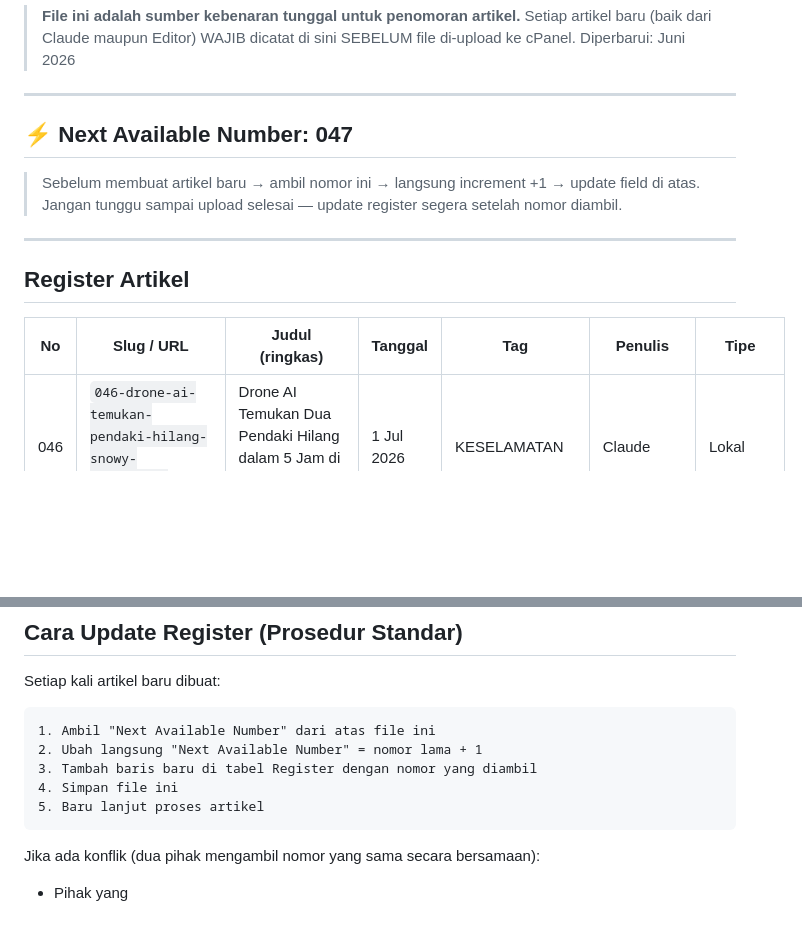
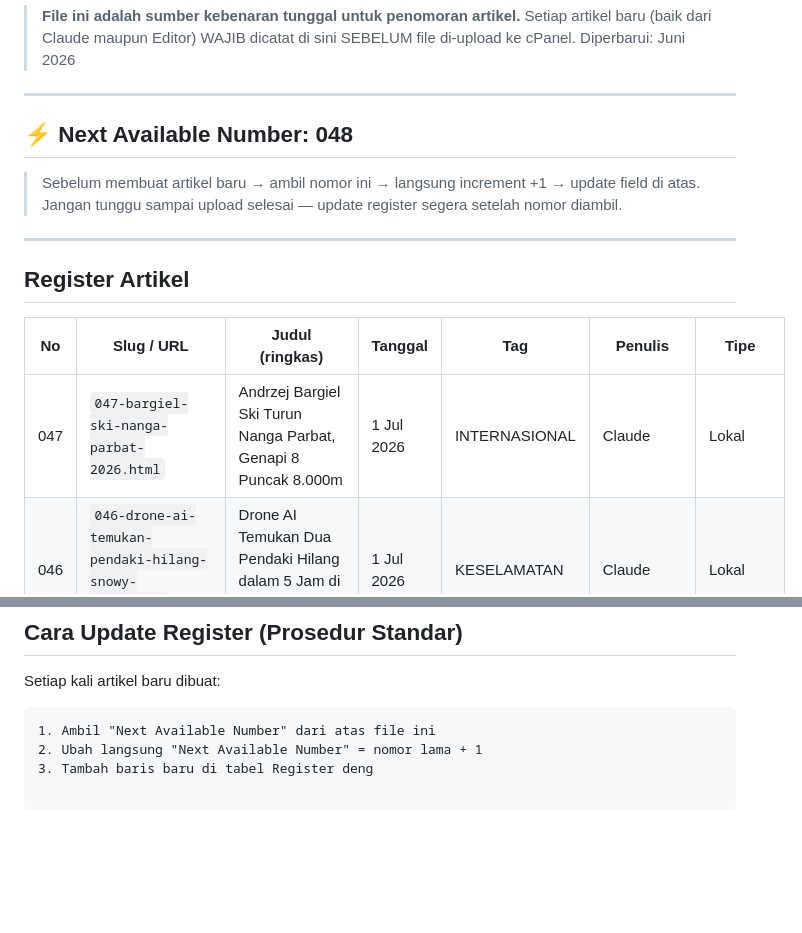
Before and after one commit to BeritaFMI/berita-fmi, a Markdown page: BERITA-REGISTER.md, 2 parts joined by grey strips. Drawn GitHub-style; blank space fills up the shorter version.

Commit message:
Update register: artikel 047 Bargiel Nanga Parbat, next=048

````diff
--- a/BERITA-REGISTER.md
+++ b/BERITA-REGISTER.md
@@ -6,7 +6,7 @@
 
 ---
 
-## ⚡ Next Available Number: **047**
+## ⚡ Next Available Number: **048**
 
 > Sebelum membuat artikel baru → ambil nomor ini → langsung increment +1 → update field di atas.
 > Jangan tunggu sampai upload selesai — update register segera setelah nomor diambil.
@@ -17,6 +17,7 @@
 
 | No | Slug / URL | Judul (ringkas) | Tanggal | Tag | Penulis | Tipe |
 |----|-----------|----------------|---------|-----|---------|------|
+| 047 | `047-bargiel-ski-nanga-parbat-2026.html` | Andrzej Bargiel Ski Turun Nanga Parbat, Genapi 8 Puncak 8.000m | 1 Jul 2026 | INTERNASIONAL | Claude | Lokal |
 | 046 | `046-drone-ai-temukan-pendaki-hilang-snowy-mountains-2026.html` | Drone AI Temukan Dua Pendaki Hilang dalam 5 Jam di Snowy Mountains | 1 Jul 2026 | KESELAMATAN | Claude | Lokal |
 | 045 | `045-masherbrum-k1-sejarah-karakoram.html` | Masherbrum K1: Ratu Puncak yang Hanya Didaki 15 Orang | 30 Jun 2026 | INTERNASIONAL | Claude | Lokal |
 | 043 | `043-lumbo-himal-first-ascent-nepal-2026.html` | Tim Nepal Cetak Pendakian Pertama Lumbo Himal 6.250 m | 30 Jun 2026 | EKSPEDISI | Claude | Lokal |
@@ -114,10 +115,4 @@ Setiap kali artikel baru dibuat:
 ```
 1. Ambil "Next Available Number" dari atas file ini
 2. Ubah langsung "Next Available Number" = nomor lama + 1
-3. Tambah baris baru di tabel Register dengan nomor yang diambil
-4. Simpan file ini
-5. Baru lanjut proses artikel
-```
-
-Jika ada konflik (dua pihak mengambil nomor yang sama secara bersamaan):
-- Pihak yang
+3. Tambah baris baru di tabel Register deng
````
